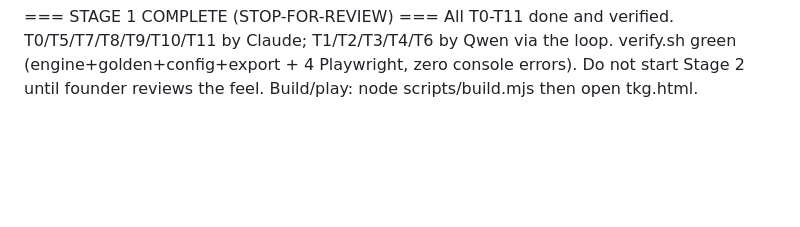
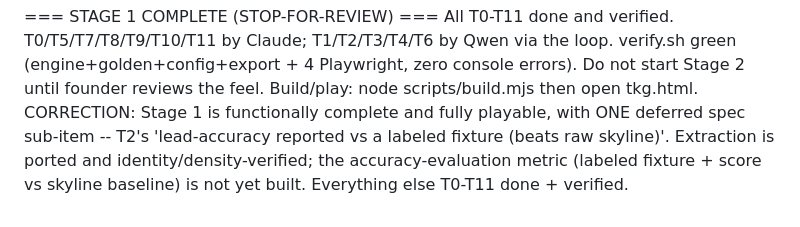
Before and after one commit to tucktucktheduck/tekage, a Markdown page: backlog/PROGRESS.md, the part around the change. GitHub-like rendering; blank space fills up the shorter version.

Commit message:
tkg: tick verified Stage-1 sub-boxes; honestly flag T2 lead-accuracy as deferred

```diff
--- a/backlog/PROGRESS.md
+++ b/backlog/PROGRESS.md
@@ -18,3 +18,4 @@
 2026-06-28 T11 - module banners verified per file in headless; docs/01 acceptance synced; README refreshed for built game - verify.sh green [Claude]
 
 === STAGE 1 COMPLETE (STOP-FOR-REVIEW) === All T0-T11 done and verified. T0/T5/T7/T8/T9/T10/T11 by Claude; T1/T2/T3/T4/T6 by Qwen via the loop. verify.sh green (engine+golden+config+export + 4 Playwright, zero console errors). Do not start Stage 2 until founder reviews the feel. Build/play: node scripts/build.mjs then open tkg.html.
+CORRECTION: Stage 1 is functionally complete and fully playable, with ONE deferred spec sub-item -- T2's 'lead-accuracy reported vs a labeled fixture (beats raw skyline)'. Extraction is ported and identity/density-verified; the accuracy-evaluation metric (labeled fixture + score vs skyline baseline) is not yet built. Everything else T0-T11 done + verified.
```
Also changed, not shown: backlog/STAGE-1.md (+5 -5 lines).
